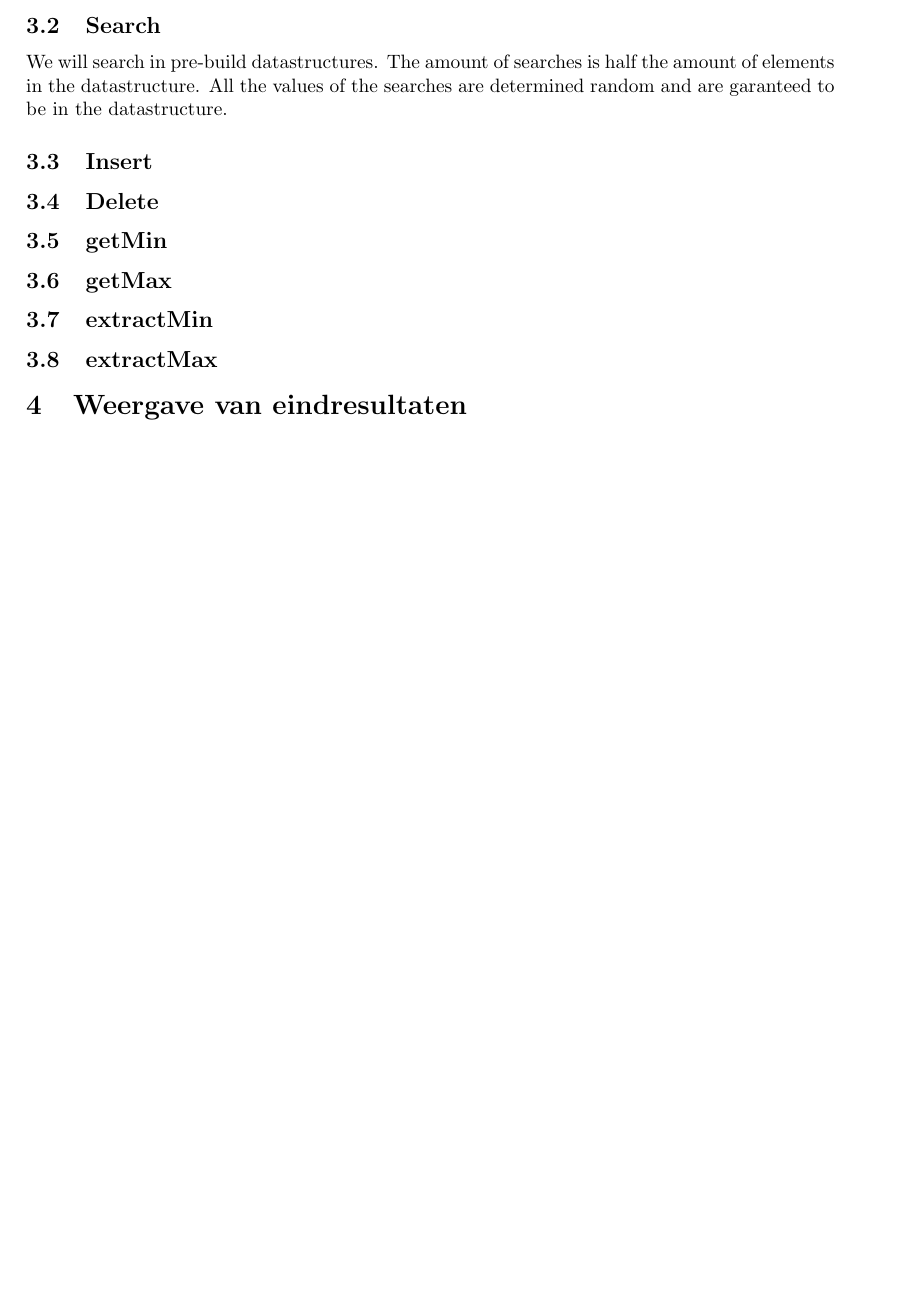
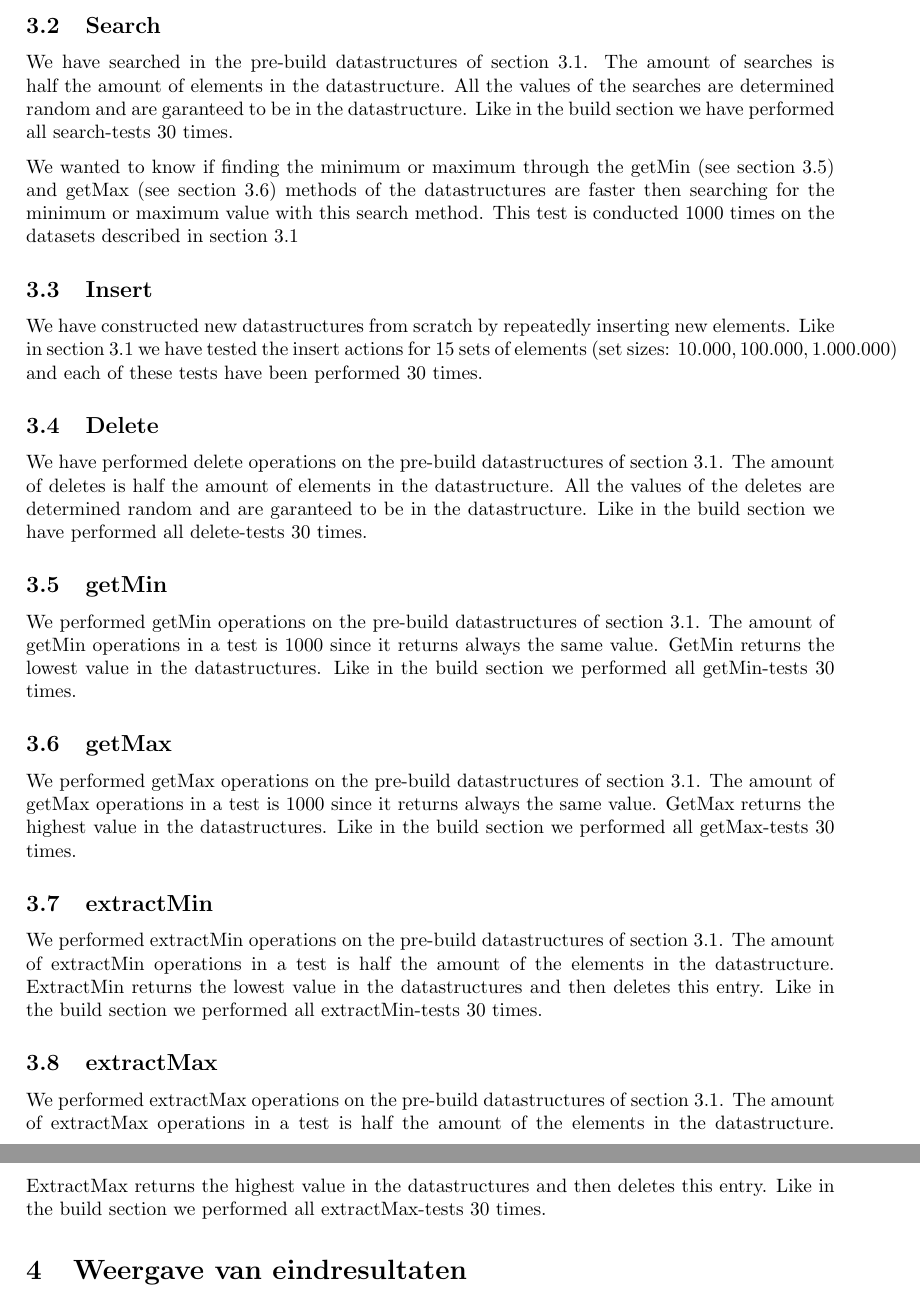
Before and after one commit to sammy0404/OMVISWEG, a LaTeX document (ProjectPaper/1-ProjectPaper.tex): part of page 2 of 2 before the commit and two parts of pages 2 and 3 of 3 after it, the two joined at a grey line, cut so that both start at the same text, the shorter picture padded with empty space. Compiled offline with pdfLaTeX.

Commit message:
Deel Hoop van verslag Brillen

```diff
--- a/ProjectPaper/1-ProjectPaper.tex
+++ b/ProjectPaper/1-ProjectPaper.tex
@@ -45,11 +46,21 @@ For the build operation we will build with 15 different unsorted datasets, this
 \subsection{Search}
-We will search in pre-build datastructures. The amount of searches is half the amount of elements in the datastructure. All the values of the searches are determined random and are garanteed to be in the datastructure.
+We have searched in the pre-build datastructures of section \ref{Build}. The amount of searches is half the amount of elements in the datastructure. All the values of the searches are determined random and are garanteed to be in the datastructure. Like in the build section we have performed all search-tests 30 times.
+
+We wanted to know if finding the minimum or maximum through the getMin (see section \ref{getMin}) and getMax (see section \ref{getMax}) methods of the datastructures are faster then searching for the minimum or maximum value with this search method. This test is conducted 1000 times on the datasets described in section \ref{Build}
 \subsection{Insert}
+We have constructed new datastructures from scratch by repeatedly inserting new elements. Like in section \ref{Build} we have tested the insert actions for 15 sets of elements (set sizes: $10.000, 100.000, 1.000.000$) and each of these tests have been performed 30 times.
 \subsection{Delete}
+We have performed delete operations on the pre-build datastructures of section \ref{Build}. The amount of deletes is half the amount of elements in the datastructure. All the values of the deletes are determined random and are garanteed to be in the datastructure. Like in the build section we have performed all delete-tests 30 times.
 \subsection{getMin}
+We performed getMin operations on the pre-build datastructures of section \ref{Build}. The amount of getMin operations in a test is 1000 since it returns always the same value. GetMin returns the lowest value in the datastructures. Like in the build section we performed all getMin-tests 30 times.
+\label{getMin}
 \subsection{getMax}
+We performed getMax operations on the pre-build datastructures of section \ref{Build}. The amount of getMax operations in a test is 1000 since it returns always the same value. GetMax returns the highest value in the datastructures. Like in the build section we performed all getMax-tests 30 times.
+\label{getMax}
 \subsection{extractMin}
+We performed extractMin operations on the pre-build datastructures of section \ref{Build}. The amount of extractMin operations in a test is half the amount of the elements in the datastructure. ExtractMin returns the lowest value in the datastructures and then deletes this entry. Like in the build section we performed all extractMin-tests 30 times.
 \subsection{extractMax}
+We performed extractMax operations on the pre-build datastructures of section \ref{Build}. The amount of extractMax operations in a test is half the amount of the elements in the datastructure. ExtractMax returns the highest value in the datastructures and then deletes this entry. Like in the build section we performed all extractMax-tests 30 times.
 \section{Weergave van eindresultaten}
 \subsection{Tabellen}
 \subsection{Grafieken}
```
Also changed, not shown: ProjectPaper/1-ProjectPaper.pdf, ProjectPaper/1-ProjectPaper.tex (5 more changed lines), 2 other files.
